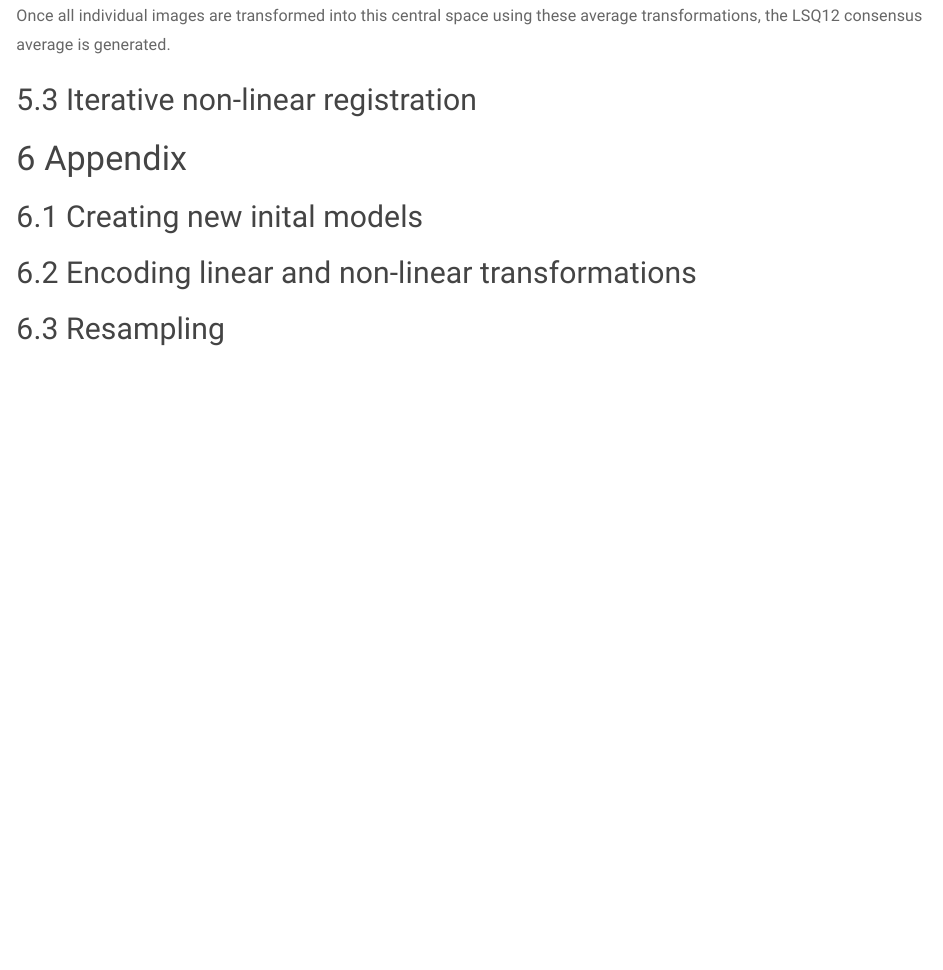
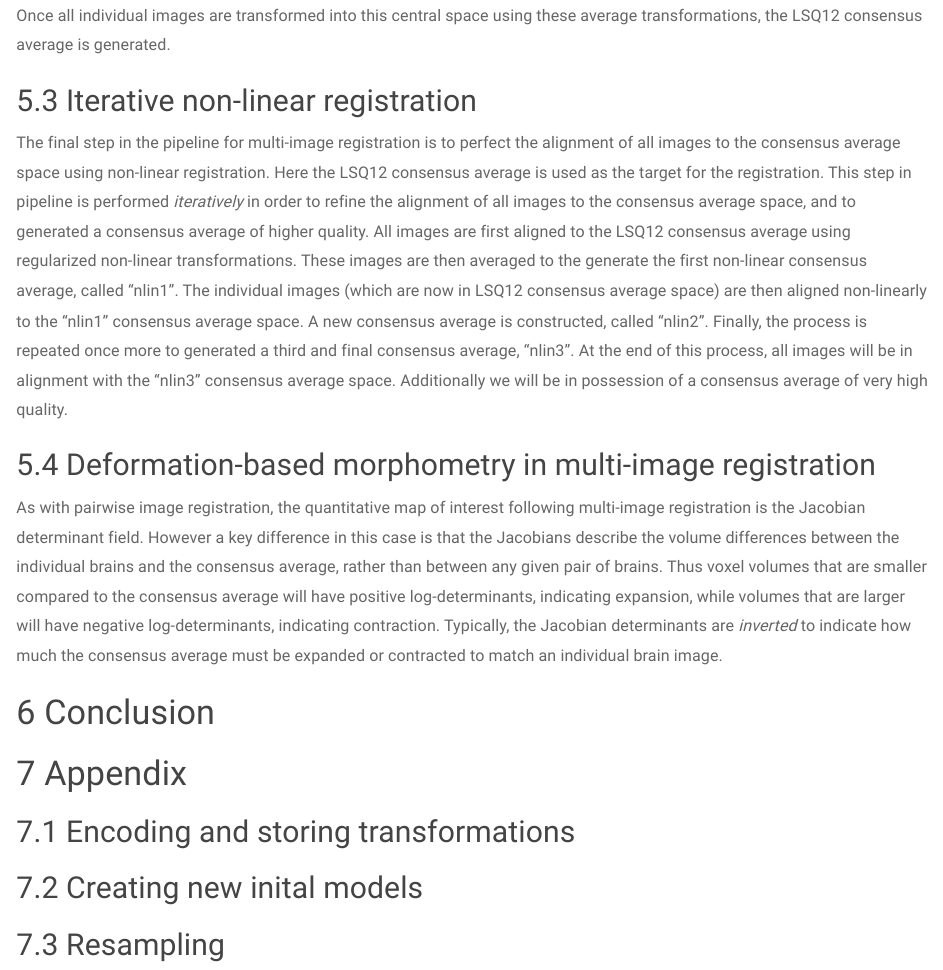
Before and after one commit to abeaucha/Resources, an R Markdown document (ImageRegistrationNotes.Rmd): the page in a window 1100 px wide, from 12840 px down before the commit and from 12900 px down after it, so that both start at the same text. Rendered offline with R 4.5, knitr and Pandoc, with nearby package versions.

Commit message:
Wrote section on iterative nlin

```diff
--- a/ImageRegistrationNotes.Rmd
+++ b/ImageRegistrationNotes.Rmd
@@ -356,11 +356,20 @@ Once all individual images are transformed into this central space using these a
 
 ## Iterative non-linear registration
 
+The final step in the pipeline for multi-image registration is to perfect the alignment of all images to the consensus average space using non-linear registration. Here the LSQ12 consensus average is used as the target for the registration. This step in pipeline is performed *iteratively* in order to refine the alignment of all images to the consensus average space, and to generated a consensus average of higher quality. All images are first aligned to the LSQ12 consensus average using regularized non-linear transformations. These images are then averaged to the generate the first non-linear consensus average, called "nlin1". The individual images (which are now in LSQ12 consensus average space) are then aligned non-linearly to the "nlin1" consensus average space. A new consensus average is constructed, called "nlin2". Finally, the process is repeated once more to generated a third and final consensus average, "nlin3". At the end of this process, all images will be in alignment with the "nlin3" consensus average space. Additionally we will be in possession of a consensus average of very high quality.
+
+## Deformation-based morphometry in multi-image registration
+
+As with pairwise image registration, the quantitative map of interest following multi-image registration is the Jacobian determinant field. However a key difference in this case is that the Jacobians describe the volume differences between the individual brains and the consensus average, rather than between any given pair of brains. Thus voxel volumes that are smaller compared to the consensus average will have positive log-determinants, indicating expansion, while volumes that are larger will have negative log-determinants, indicating contraction. Typically, the Jacobian determinants are *inverted* to indicate how much the consensus average must be expanded or contracted to match an individual brain image.
+
+
+# Conclusion
+
 
 # Appendix
 
+## Encoding and storing transformations
+
 ## Creating new inital models
 
-## Encoding linear and non-linear transformations
-
 ## Resampling
```
Also changed, not shown: ImageRegistrationNotes.Rmd (2 more changed lines), 1 other file.
